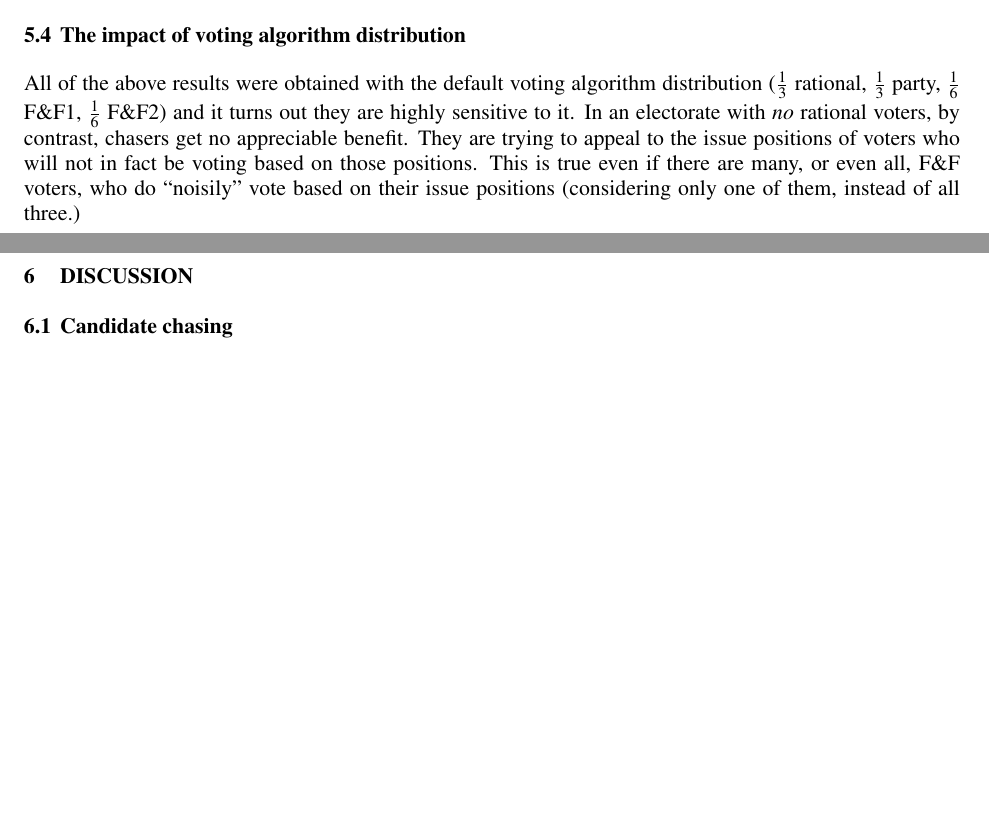
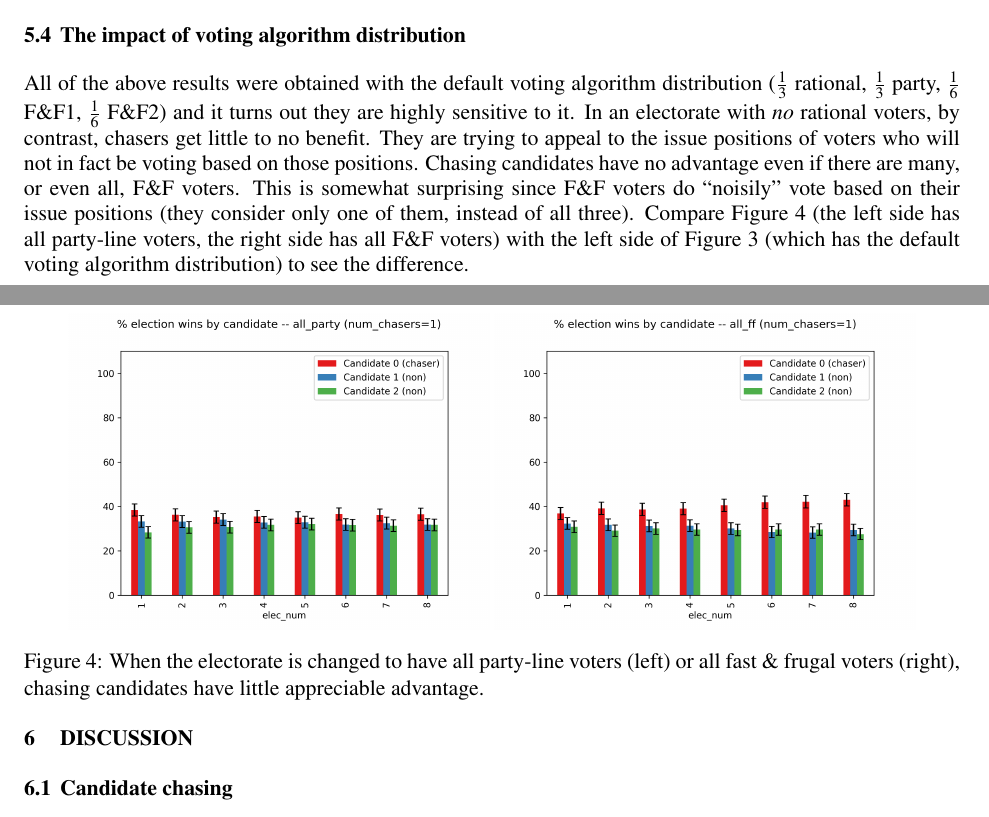
Before and after one commit to harmonyrose/3rd-Party-Problem, a LaTeX document (ANNSIM/scs23paper.tex, which reads ANNSIM/results.tex): two parts of pages 7 and 8 of 10 before the commit and two parts of pages 7 and 8 of 11 after it, joined at a grey line, cut so that both start at the same text, the shorter picture padded with empty space. Compiled offline with pdfLaTeX.

Commit message:
Finish "impact of voting alg distro" subsection.

```diff
--- a/ANNSIM/results.tex
+++ b/ANNSIM/results.tex
@@ -63,11 +63,26 @@ with the main effect illustrated here, however.)}
 All of the above results were obtained with the default voting algorithm
 distribution ($\frac{1}{3}$ rational, $\frac{1}{3}$ party, $\frac{1}{6}$ F\&F1,
 $\frac{1}{6}$ F\&F2) and it turns out they are highly sensitive to it. In an
-electorate with \textit{no} rational voters, by contrast, chasers get no
-appreciable benefit. They are trying to appeal to the issue positions of voters
-who will not in fact be voting based on those positions. This is true even if
-there are many, or even all, F\&F voters, who do ``noisily'' vote based on
-their issue positions (considering only one of them, instead of all three.)
+electorate with \textit{no} rational voters, by contrast, chasers get little to
+no benefit. They are trying to appeal to the issue positions of voters who will
+not in fact be voting based on those positions. Chasing candidates have no
+advantage even if there are many, or even all, F\&F voters. This is somewhat
+surprising since F\&F voters do ``noisily'' vote based on their issue positions
+(they consider only one of them, instead of all three). Compare
+Figure~\ref{chasing_vs_distro} (the left side has all party-line voters, the
+right side has all F\&F voters) with the left side of
+Figure~\ref{chasing_winners} (which has the default voting algorithm
+distribution) to see the difference.
+
+\begin{figure}[ht]
+\centering
+\includegraphics[width=0.45\textwidth]{assets/all_party_1_chaser_no_benefit.png}
+\includegraphics[width=0.45\textwidth]{assets/all_ff_chasers_no_benefit.png}
+\caption{When the electorate is changed to have all party-line voters (left) or
+all fast \& frugal voters (right), chasing candidates have little appreciable
+advantage.}
+\label{chasing_vs_distro}
+\end{figure}
 
 % No rational voters:
 %    - Rationality: doesn't matter how many chasers. Rationality sucks.
```
Also changed, not shown: ANNSIM/assets/all_ff_chasers_no_benefit.png (added).
